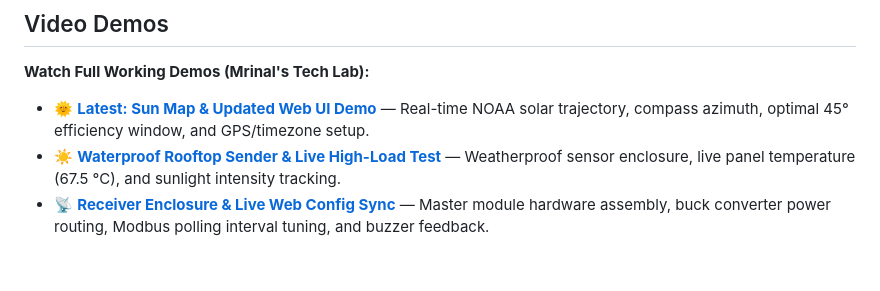
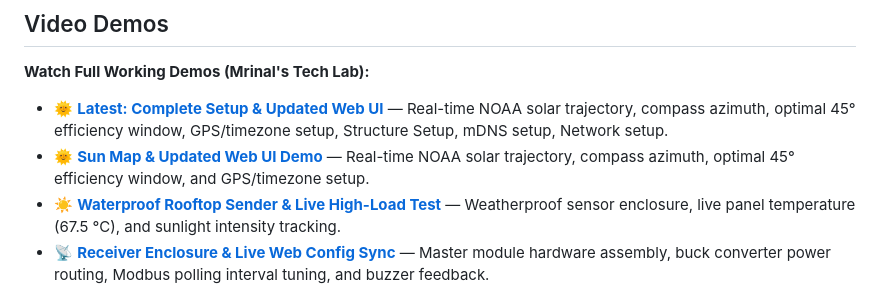
Before and after one commit to iotBrainStorm/SOLAR_TRACKING_RS485, a Markdown page: README.md, the part around the change. Drawn GitHub-style; blank space fills up the shorter version.

```diff
--- a/README.md
+++ b/README.md
@@ -23,7 +23,8 @@ Industrial-grade solar monitoring with real-time sensor data, OLED display, and
 
 **Watch Full Working Demos (Mrinal's Tech Lab):**
 
-- 🌞 **[Latest: Sun Map & Updated Web UI Demo](http://www.youtube.com/watch?v=mzdl66dy0Fc)** — Real-time NOAA solar trajectory, compass azimuth, optimal 45° efficiency window, and GPS/timezone setup.
+- 🌞 **[Latest: Complete Setup & Updated Web UI](http://www.youtube.com/watch?v=mzdl66dy0Fc)** — Real-time NOAA solar trajectory, compass azimuth, optimal 45° efficiency window, GPS/timezone setup, Structure Setup, mDNS setup, Network setup.
+- 🌞 **[Sun Map & Updated Web UI Demo](http://www.youtube.com/watch?v=mzdl66dy0Fc)** — Real-time NOAA solar trajectory, compass azimuth, optimal 45° efficiency window, and GPS/timezone setup.
 - ☀️ **[Waterproof Rooftop Sender & Live High-Load Test](http://www.youtube.com/watch?v=nSapfp4AQMc)** — Weatherproof sensor enclosure, live panel temperature (67.5 °C), and sunlight intensity tracking.
 - 📡 **[Receiver Enclosure & Live Web Config Sync](http://www.youtube.com/watch?v=SrXycDGpsag)** — Master module hardware assembly, buck converter power routing, Modbus polling interval tuning, and buzzer feedback.
 - 🔧 **[Complete System Overview & Hardware Walkthrough](http://www.youtube.com/watch?v=VbW-eC95sSU)** — Deep dive into the NTC thermistor, BH1750 LUX sensor, Cat6 RS485 wiring, OLED readout, and Node-RED HTTP status (`NR 200`).
```
